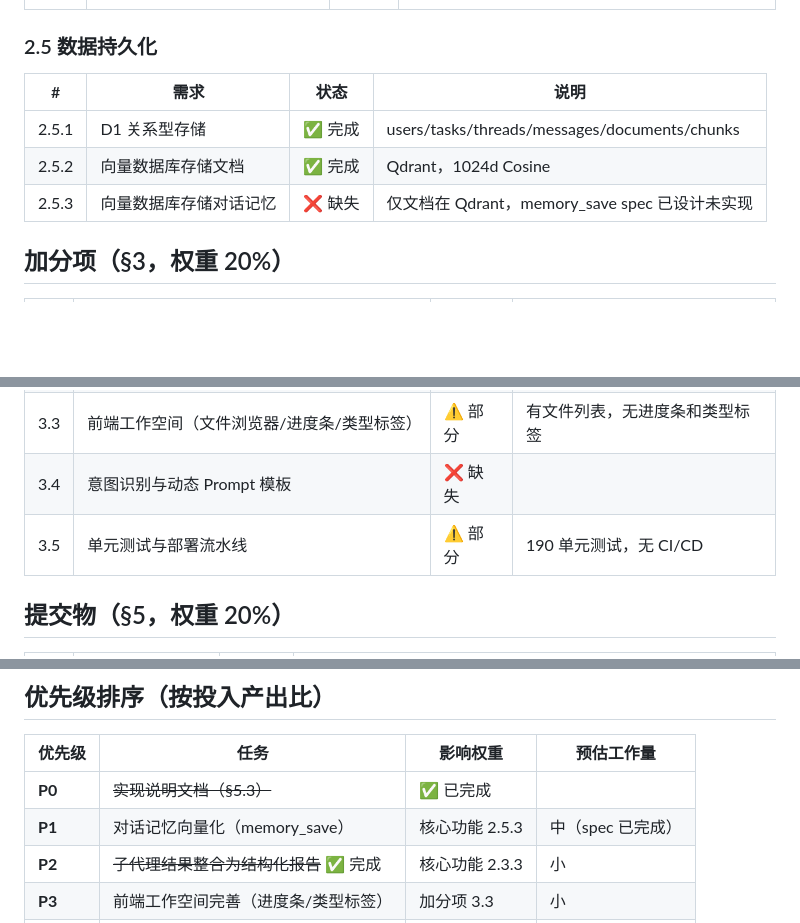
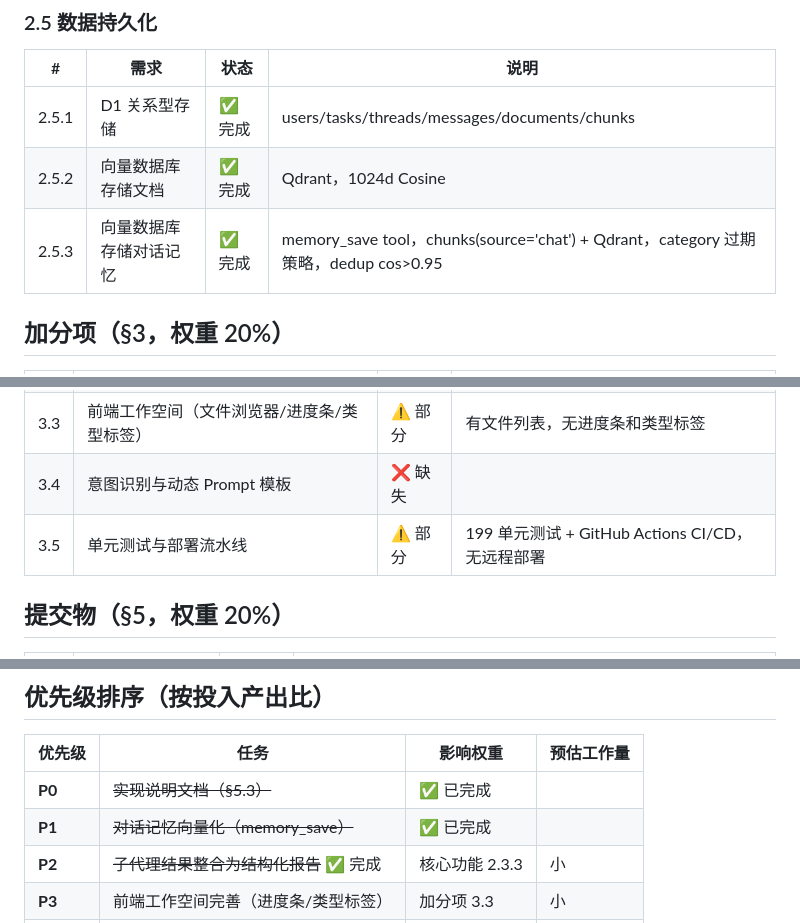
Before and after one commit to lixianmin/xvc.agent2, a Markdown page: docs/03.requirements-tracking.md, 3 parts joined by grey strips. Rendered like a GitHub page; blank space fills up the shorter version.

Commit message:
docs: update memory.md and tracking for memory_save feature (P1 done)

```diff
--- a/docs/03.requirements-tracking.md
+++ b/docs/03.requirements-tracking.md
@@ -44,7 +44,7 @@
 |---|------|------|------|
 | 2.5.1 | D1 关系型存储 | ✅ 完成 | users/tasks/threads/messages/documents/chunks |
 | 2.5.2 | 向量数据库存储文档 | ✅ 完成 | Qdrant，1024d Cosine |
-| 2.5.3 | 向量数据库存储对话记忆 | ❌ 缺失 | 仅文档在 Qdrant，memory_save spec 已设计未实现 |
+| 2.5.3 | 向量数据库存储对话记忆 | ✅ 完成 | memory_save tool，chunks(source='chat') + Qdrant，category 过期策略，dedup cos>0.95 |
 
 ## 加分项（§3，权重 20%）
 
@@ -54,7 +54,7 @@
 | 3.2 | Tree/Graph of Thoughts | ❌ 缺失 | |
 | 3.3 | 前端工作空间（文件浏览器/进度条/类型标签） | ⚠️ 部分 | 有文件列表，无进度条和类型标签 |
 | 3.4 | 意图识别与动态 Prompt 模板 | ❌ 缺失 | |
-| 3.5 | 单元测试与部署流水线 | ⚠️ 部分 | 190 单元测试，无 CI/CD |
+| 3.5 | 单元测试与部署流水线 | ⚠️ 部分 | 199 单元测试 + GitHub Actions CI/CD，无远程部署 |
 
 ## 提交物（§5，权重 20%）
 
@@ -70,7 +70,7 @@
 | 优先级 | 任务 | 影响权重 | 预估工作量 |
 |--------|------|----------|-----------|
 | **P0** | ~~实现说明文档（§5.3）~~ | ✅ 已完成 | |
-| **P1** | 对话记忆向量化（memory_save） | 核心功能 2.5.3 | 中（spec 已完成） |
+| **P1** | ~~对话记忆向量化（memory_save）~~ | ✅ 已完成 | |
 | **P2** | ~~子代理结果整合为结构化报告~~ ✅ 完成 | 核心功能 2.3.3 | 小 |
 | **P3** | 前端工作空间完善（进度条/类型标签） | 加分项 3.3 | 小 |
 | **P4** | 文件编辑/更新 | 核心功能 2.4.5 | 中 |
```
Also changed, not shown: other parts of docs/03.requirements-tracking.md (+1 -0 lines), docs/01.memory.md (+5 -5 lines).
